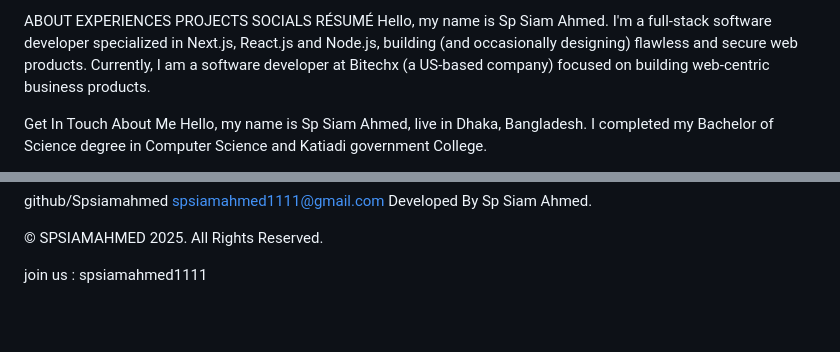
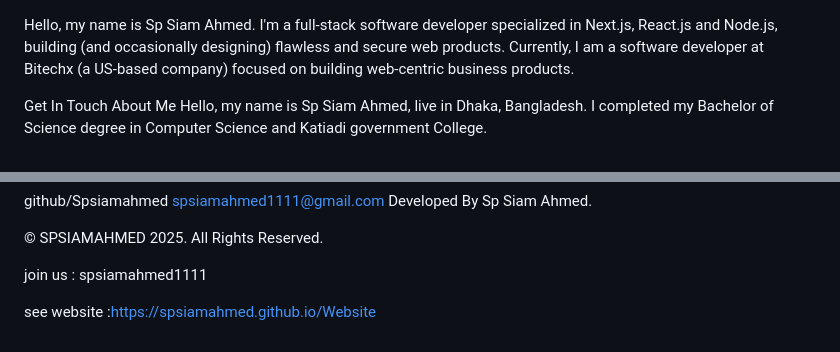
Before and after one commit to Spsiamahmed/Website, a Markdown page: README.md, 2 parts joined by grey strips. Rendered like a GitHub page; blank space fills up the shorter version.

```diff
--- a/README.md
+++ b/README.md
@@ -1,8 +1,4 @@
-ABOUT
-EXPERIENCES
-PROJECTS
-SOCIALS
-RÉSUMÉ
+
 Hello, my name is
 Sp Siam Ahmed.
 I'm a full-stack software developer specialized in Next.js, React.js and Node.js, building (and occasionally designing) flawless and secure web products. Currently, I am a software developer at Bitechx (a US-based company) focused on building web-centric business products.
@@ -223,3 +219,5 @@ Developed By Sp Siam Ahmed.
 © SPSIAMAHMED 2025. All Rights Reserved.
 
 join us : spsiamahmed1111
+
+see website :https://spsiamahmed.github.io/Website
```
